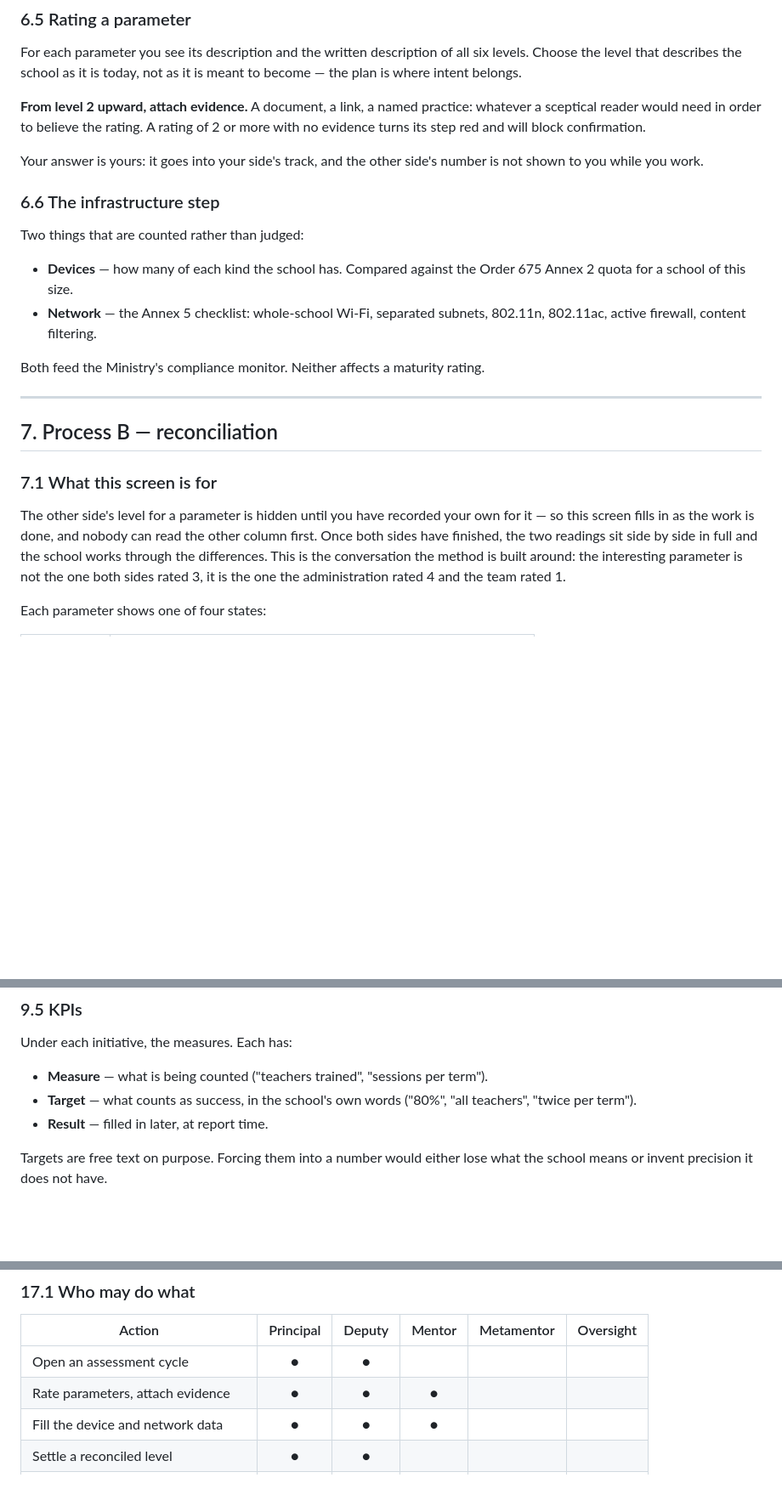
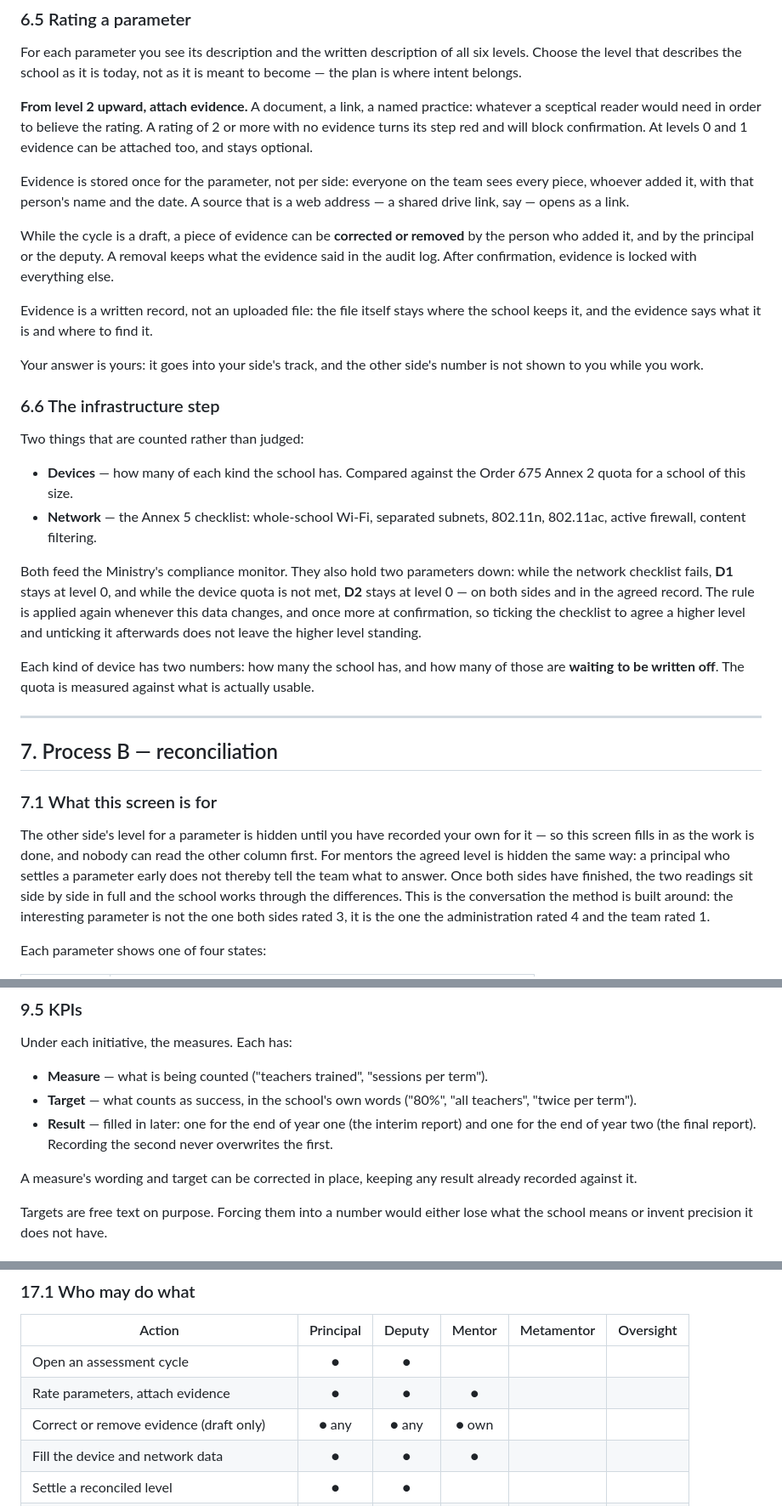
Before and after one commit to nudoarmetudor/digipuls, a Markdown page: PROCESS.md, 3 parts joined by grey strips. Shown at 85% size. GitHub-like rendering; blank space fills up the shorter version.

```diff
--- a/PROCESS.md
+++ b/PROCESS.md
@@ -412,6 +412,19 @@ is meant to become — the plan is where intent belongs.
 **From level 2 upward, attach evidence.** A document, a link, a named practice:
 whatever a sceptical reader would need in order to believe the rating. A rating
 of 2 or more with no evidence turns its step red and will block confirmation.
+At levels 0 and 1 evidence can be attached too, and stays optional.
+
+Evidence is stored once for the parameter, not per side: everyone on the team
+sees every piece, whoever added it, with that person's name and the date. A
+source that is a web address — a shared drive link, say — opens as a link.
+
+While the cycle is a draft, a piece of evidence can be **corrected or removed**
+by the person who added it, and by the principal or the deputy. A removal keeps
+what the evidence said in the audit log. After confirmation, evidence is locked
+with everything else.
+
+Evidence is a written record, not an uploaded file: the file itself stays where
+the school keeps it, and the evidence says what it is and where to find it.
 
 Your answer is yours: it goes into your side's track, and the other side's
 number is not shown to you while you work.
@@ -425,7 +438,16 @@ Two things that are counted rather than judged:
 - **Network** — the Annex 5 checklist: whole-school Wi-Fi, separated subnets,
   802.11n, 802.11ac, active firewall, content filtering.
 
-Both feed the Ministry's compliance monitor. Neither affects a maturity rating.
+Both feed the Ministry's compliance monitor. They also hold two parameters down:
+while the network checklist fails, **D1** stays at level 0, and while the device
+quota is not met, **D2** stays at level 0 — on both sides and in the agreed
+record. The rule is applied again whenever this data changes, and once more at
+confirmation, so ticking the checklist to agree a higher level and unticking it
+afterwards does not leave the higher level standing.
+
+Each kind of device has two numbers: how many the school has, and how many of
+those are **waiting to be written off**. The quota is measured against what is
+actually usable.
 
 ---
 
@@ -435,7 +457,9 @@ Both feed the Ministry's compliance monitor. Neither affects a maturity rating.
 
 The other side's level for a parameter is hidden until you have recorded your
 own for it — so this screen fills in as the work is done, and nobody can read
-the other column first. Once both sides have finished, the two readings sit
+the other column first. For mentors the agreed level is hidden the same way: a
+principal who settles a parameter early does not thereby tell the team what to
+answer. Once both sides have finished, the two readings sit
 side by side in full and the school works through the differences. This is the conversation the method is
 built around: the interesting parameter is not the one both sides rated 3, it is
 the one the administration rated 4 and the team rated 1.
@@ -570,7 +603,12 @@ Under each initiative, the measures. Each has:
 - **Measure** — what is being counted ("teachers trained", "sessions per term").
 - **Target** — what counts as success, in the school's own words ("80%", "all
   teachers", "twice per term").
-- **Result** — filled in later, at report time.
+- **Result** — filled in later: one for the end of year one (the interim report)
+  and one for the end of year two (the final report). Recording the second
+  never overwrites the first.
+
+A measure's wording and target can be corrected in place, keeping any result
+already recorded against it.
 
 Targets are free text on purpose. Forcing them into a number would either lose
 what the school means or invent precision it does not have.
@@ -765,6 +823,7 @@ Developers see the whole backlog and move tickets through it.
 | --- | :---: | :---: | :---: | :---: | :---: |
 | Open an assessment cycle | ● | ● | | | |
 | Rate parameters, attach evidence | ● | ● | ● | | |
+| Correct or remove evidence (draft only) | ● any | ● any | ● own | | |
 | Fill the device and network data | ● | ● | ● | | |
 | Settle a reconciled level | ● | ● | | | |
 | Confirm a cycle | ● | ● | | | |
```
Also changed, not shown: other parts of PROCESS.md (+41 -9 lines).
